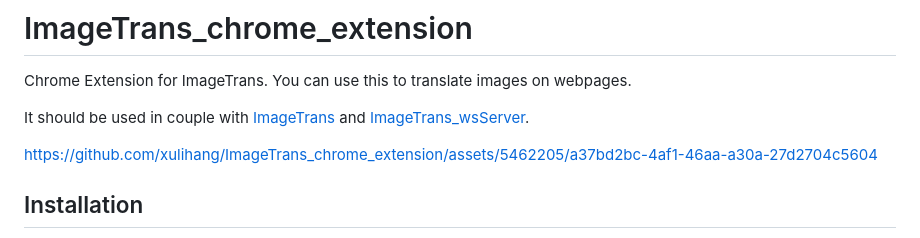
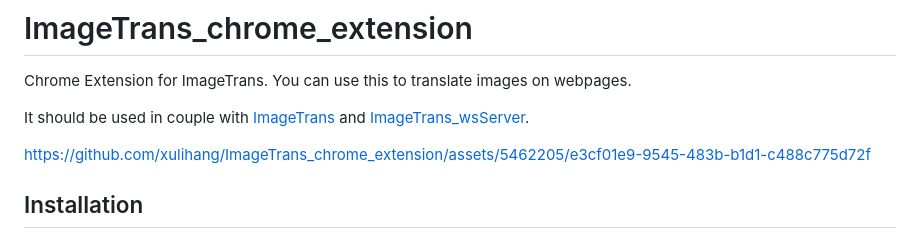
Before and after one commit to xulihang/ImageTrans_chrome_extension, a Markdown page: README.md, the part around the change. Rendered like a GitHub page.

Commit message:
Update video in README.md

```diff
--- a/README.md
+++ b/README.md
@@ -6,7 +6,8 @@ It should be used in couple with [ImageTrans](https://www.basiccat.org/imagetran
 
 
 
-https://github.com/xulihang/ImageTrans_chrome_extension/assets/5462205/a37bd2bc-4af1-46aa-a30a-27d2704c5604
+
+https://github.com/xulihang/ImageTrans_chrome_extension/assets/5462205/e3cf01e9-9545-483b-b1d1-c488c775d72f
 
 
 
```
